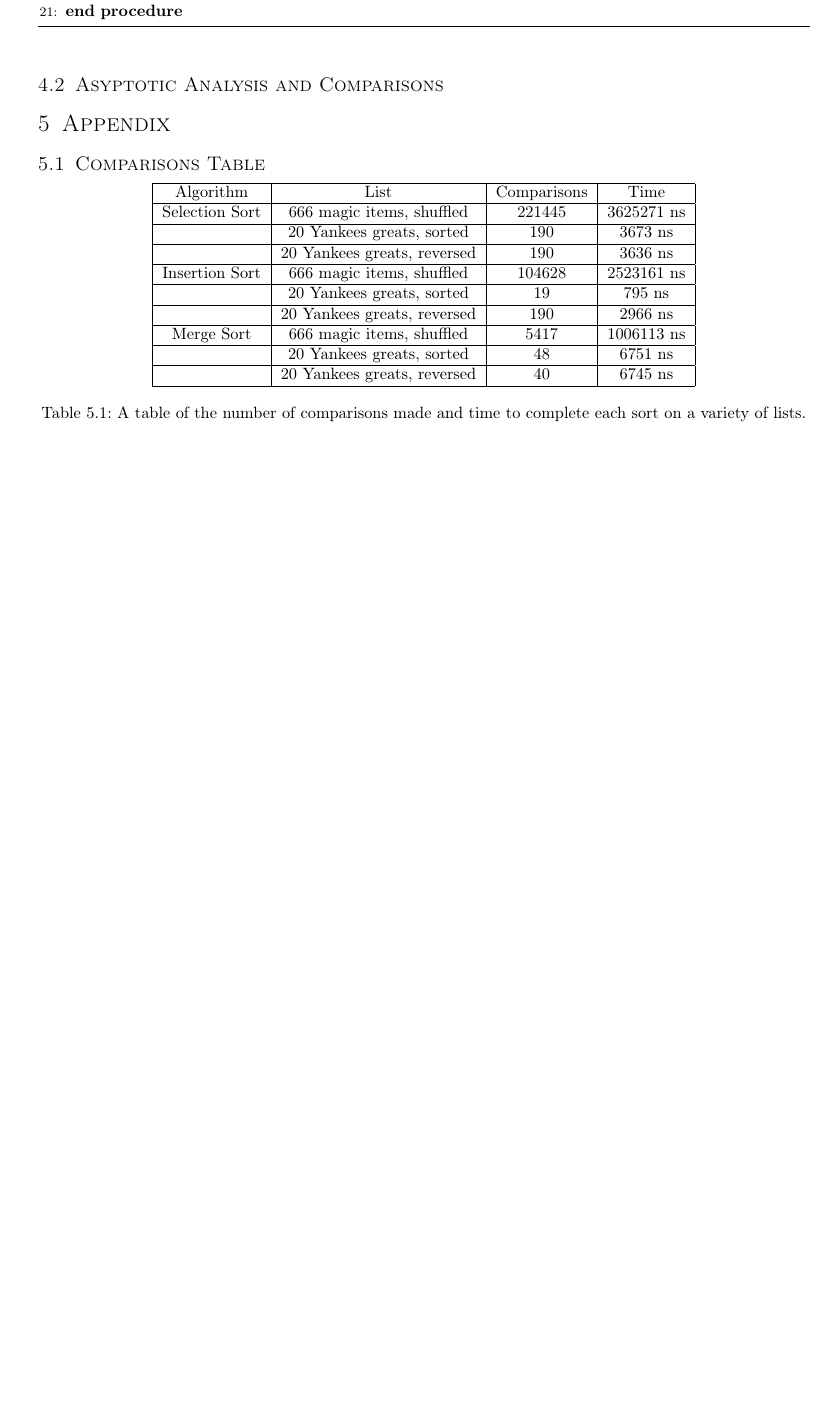
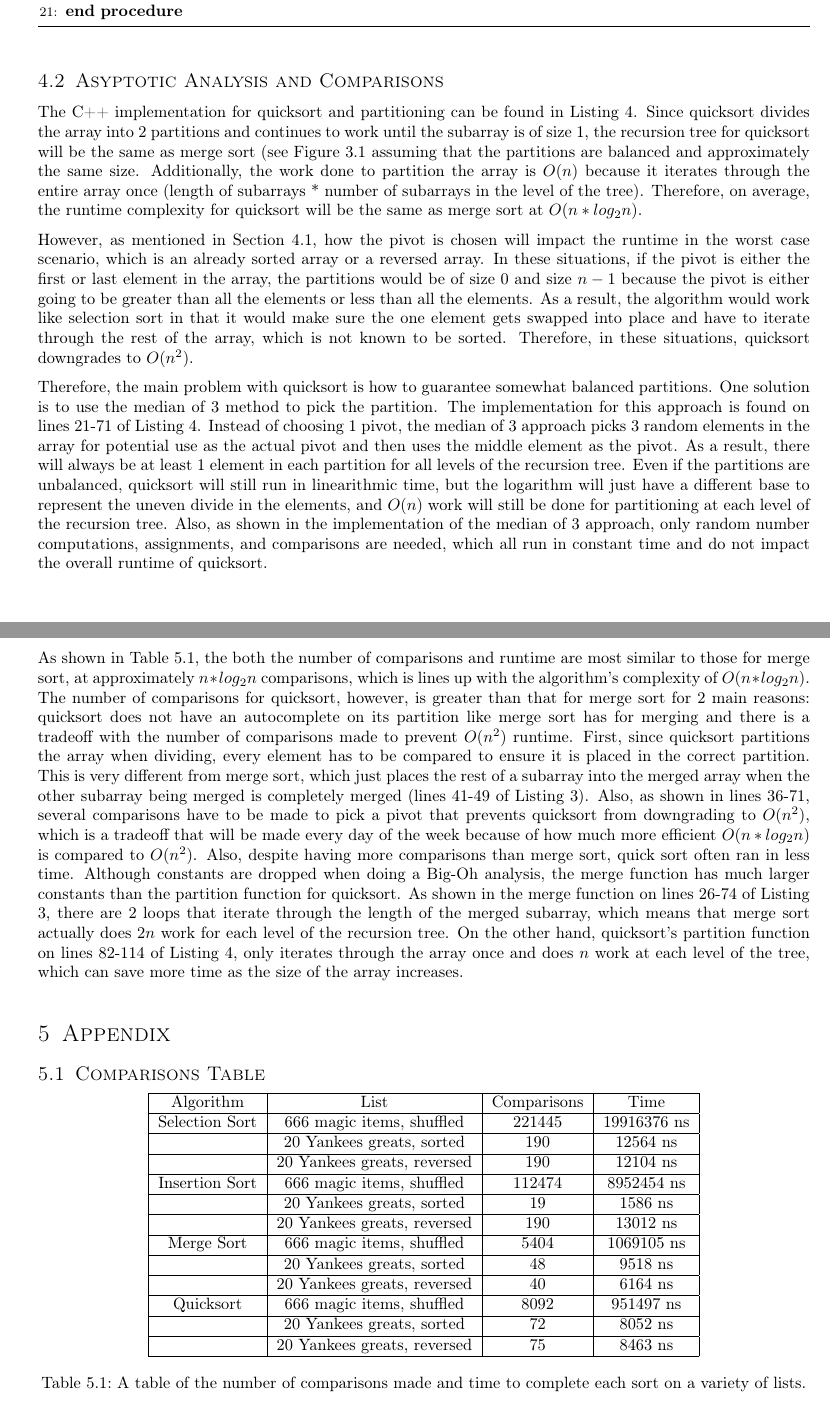
Before and after one commit to joshuaseligman/algo-f22, a LaTeX problem sheet (assignment2/latexWriteup/assignment2.tex): part of page 6 of 11 before the commit and two parts of pages 6 and 7 of 12 after it, the two joined at a grey line, cut so that both start at the same text, the shorter picture padded with empty space. The pictures show the PDF file assignment2/latexWriteup/assignment2.pdf that the author committed with the source.

Commit message:
Wrote the asymptotic analysis for quick sort

```diff
--- a/assignment2/latexWriteup/assignment2.tex
+++ b/assignment2/latexWriteup/assignment2.tex
@@ -272,7 +272,13 @@ Quicksort is similar to merge sort in that it is a divide and conquer sorting al
 \end{algorithm}
 
 \subsection{Asyptotic Analysis and Comparisons}\label{quicksortAnalysis}
+The C++ implementation for quicksort and partitioning can be found in Listing \ref{lst:quicksortListing}. Since quicksort divides the array into 2 partitions and continues to work until the subarray is of size 1, the recursion tree for quicksort will be the same as merge sort (see Figure \ref{figure:mergeTree} assuming that the partitions are balanced and approximately the same size. Additionally, the work done to partition the array is $O(n)$ because it iterates through the entire array once (length of subarrays * number of subarrays in the level of the tree). Therefore, on average, the runtime complexity for quicksort will be the same as merge sort at $O(n * log_2n)$.
 
+However, as mentioned in Section \ref{quicksortAlgo}, how the pivot is chosen will impact the runtime in the worst case scenario, which is an already sorted array or a reversed array. In these situations, if the pivot is either the first or last element in the array, the partitions would be of size 0 and size $n - 1$ because the pivot is either going to be greater than all the elements or less than all the elements. As a result, the algorithm would work like selection sort in that it would make sure the one element gets swapped into place and have to iterate through the rest of the array, which is not known to be sorted. Therefore, in these situations, quicksort downgrades to $O(n^2)$.
+
+Therefore, the main problem with quicksort is how to guarantee somewhat balanced partitions. One solution is to use the median of 3 method to pick the partition. The implementation for this approach is found on lines 21-71 of Listing \ref{lst:quicksortListing}. Instead of choosing 1 pivot, the median of 3 approach picks 3 random elements in the array for potential use as the actual pivot and then uses the middle element as the pivot. As a result, there will always be at least 1 element in each partition for all levels of the recursion tree. Even if the partitions are unbalanced, quicksort will still run in linearithmic time, but the logarithm will just have a different base to represent the uneven divide in the elements, and $O(n)$ work will still be done for partitioning at each level of the recursion tree. Also, as shown in the implementation of the median of 3 approach, only random number computations, assignments, and comparisons are needed, which all run in constant time and do not impact the overall runtime of quicksort.
+
+As shown in Table \ref{comparisonsTable}, the both the number of comparisons and runtime are most similar to those for merge sort, at approximately $n * log_2n$ comparisons, which is lines up with the algorithm's complexity of $O(n * log_2n)$. The number of comparisons for quicksort, however, is greater than that for merge sort for 2 main reasons: quicksort does not have an autocomplete on its partition like merge sort has for merging and there is a tradeoff with the number of comparisons made to prevent $O(n^2)$ runtime. First, since quicksort partitions the array when dividing, every element has to be compared to ensure it is placed in the correct partition. This is very different from merge sort, which just places the rest of a subarray into the merged array when the other subarray being merged is completely merged (lines 41-49 of Listing \ref{lst:mergeSortListing}). Also, as shown in lines 36-71, several comparisons have to be made to pick a pivot that prevents quicksort from downgrading to $O(n^2)$, which is a tradeoff that will be made every day of the week because of how much more efficient $O(n * log_2n)$ is compared to $O(n^2)$. Also, despite having more comparisons than merge sort, quick sort often ran in less time. Although constants are dropped when doing a Big-Oh analysis, the merge function has much larger constants than the partition function for quicksort. As shown in the merge function on lines 26-74 of Listing \ref{lst:mergeSortListing}, there are 2 loops that iterate through the length of the merged subarray, which means that merge sort actually does $2n$ work for each level of the recursion tree. On the other hand, quicksort's partition function on lines 82-114 of Listing \ref{lst:quicksortListing}, only iterates through the array once and does $n$ work at each level of the tree, which can save more time as the size of the array increases.
 
 \section{Appendix}
 \subsection{Comparisons Table}\label{comparisonsTable}
@@ -281,23 +287,29 @@ Quicksort is similar to merge sort in that it is a divide and conquer sorting al
     \hline
     Algorithm & List & Comparisons & Time \\
     \hline
-    Selection Sort & 666 magic items, shuffled & 221445 & 3625271 ns \\
+    Selection Sort & 666 magic items, shuffled & 221445 & 19916376 ns \\
     \hline
-    & 20 Yankees greats, sorted & 190 & 3673 ns \\
+    & 20 Yankees greats, sorted & 190 & 12564 ns \\
     \hline
-    & 20 Yankees greats, reversed & 190 & 3636 ns \\
+    & 20 Yankees greats, reversed & 190 & 12104 ns \\
     \hline
-    Insertion Sort & 666 magic items, shuffled & 104628 & 2523161 ns \\
+    Insertion Sort & 666 magic items, shuffled & 112474 & 8952454 ns \\
     \hline
-    & 20 Yankees greats, sorted & 19 & 795 ns \\
+    & 20 Yankees greats, sorted & 19 & 1586 ns \\
     \hline
-    & 20 Yankees greats, reversed & 190 & 2966 ns \\
+    & 20 Yankees greats, reversed & 190 & 13012 ns \\
     \hline
-    Merge Sort & 666 magic items, shuffled & 5417 & 1006113 ns \\
+    Merge Sort & 666 magic items, shuffled & 5404 & 1069105 ns \\
     \hline
-    & 20 Yankees greats, sorted & 48 & 6751 ns \\
+    & 20 Yankees greats, sorted & 48 & 9518 ns \\
     \hline
-    & 20 Yankees greats, reversed & 40 & 6745 ns \\
+    & 20 Yankees greats, reversed & 40 & 6164 ns \\
+    \hline
+    Quicksort & 666 magic items, shuffled & 8092 & 951497 ns \\
+    \hline
+    & 20 Yankees greats, sorted & 72 & 8052 ns \\
+    \hline
+    & 20 Yankees greats, reversed & 75 & 8463 ns \\
     \hline
   \end{tabular}
 \captionof{table}{A table of the number of comparisons made and time to complete each sort on a variety of lists.}
```
Also changed, not shown: assignment2/latexWriteup/assignment2.pdf, assignment2/latexWriteup/assignment2.tex (4 more changed lines).
